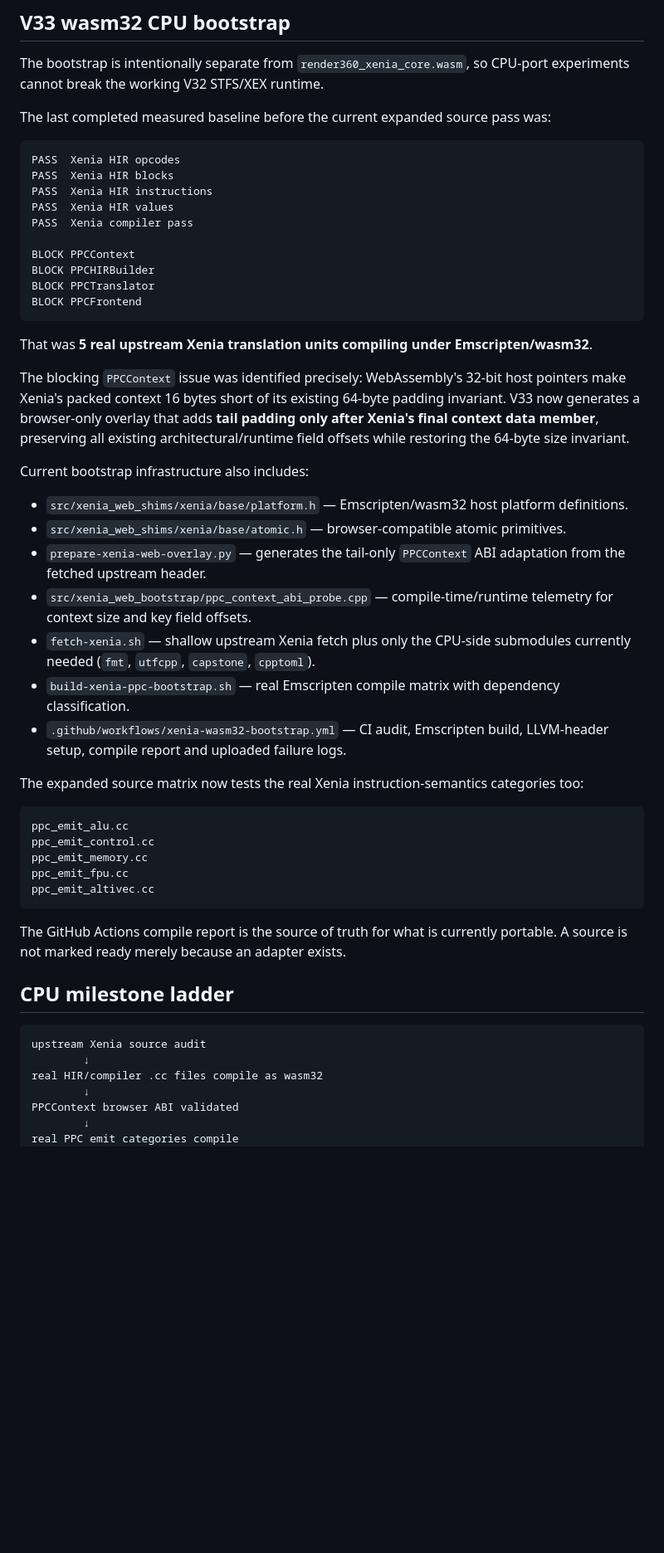
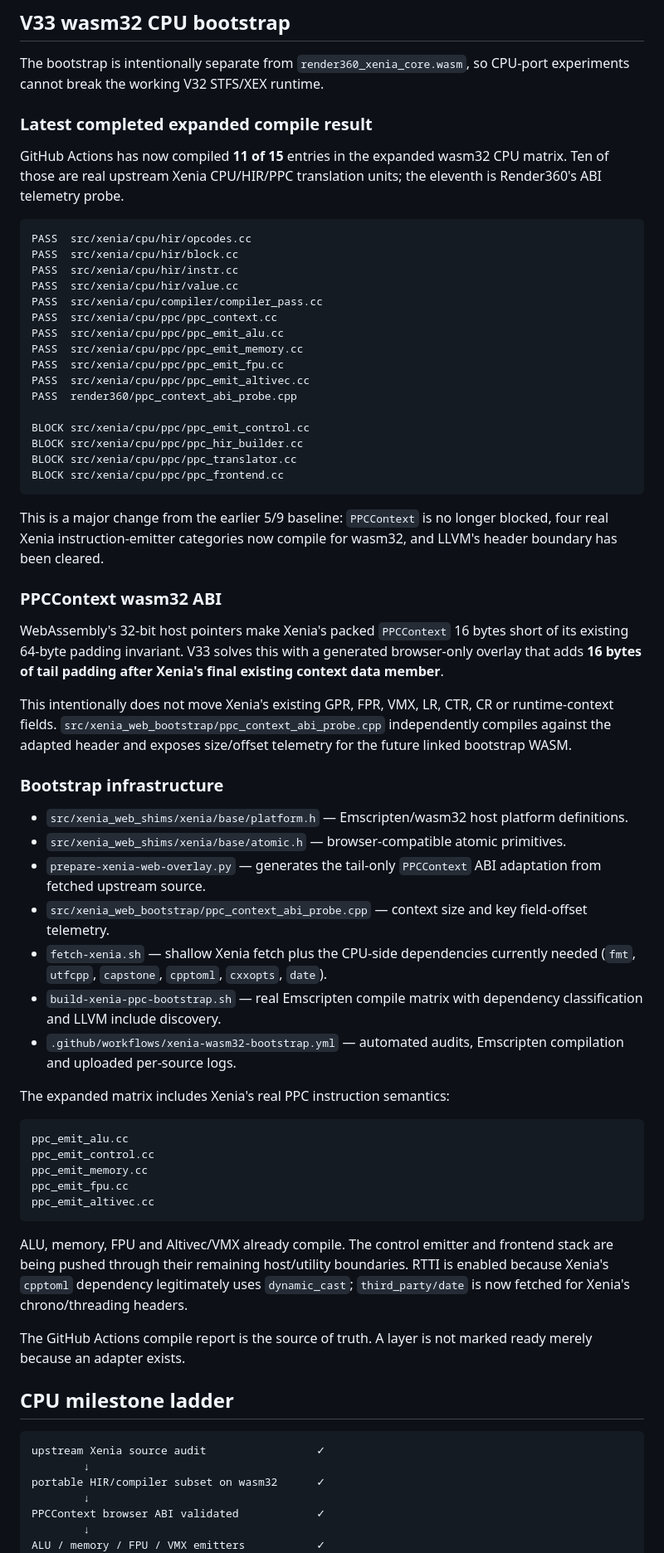
Before and after one commit to matthewcodergamer/Render360, a Markdown page: README.md, the part around one of its changes. Shown at 83% size. Drawn GitHub-style; blank space fills up the shorter version.

Commit message:
Update README with measured 11 of 15 wasm32 CPU result

````diff
--- a/README.md
+++ b/README.md
@@ -44,36 +44,48 @@ No fake framebuffer, fake boot success, fake guest FPS, fake shader translation,
 
 The bootstrap is intentionally separate from `render360_xenia_core.wasm`, so CPU-port experiments cannot break the working V32 STFS/XEX runtime.
 
-The last completed measured baseline before the current expanded source pass was:
+### Latest completed expanded compile result
+
+GitHub Actions has now compiled **11 of 15** entries in the expanded wasm32 CPU matrix. Ten of those are real upstream Xenia CPU/HIR/PPC translation units; the eleventh is Render360's ABI telemetry probe.
 
 ```text
-PASS  Xenia HIR opcodes
-PASS  Xenia HIR blocks
-PASS  Xenia HIR instructions
-PASS  Xenia HIR values
-PASS  Xenia compiler pass
+PASS  src/xenia/cpu/hir/opcodes.cc
+PASS  src/xenia/cpu/hir/block.cc
+PASS  src/xenia/cpu/hir/instr.cc
+PASS  src/xenia/cpu/hir/value.cc
+PASS  src/xenia/cpu/compiler/compiler_pass.cc
+PASS  src/xenia/cpu/ppc/ppc_context.cc
+PASS  src/xenia/cpu/ppc/ppc_emit_alu.cc
+PASS  src/xenia/cpu/ppc/ppc_emit_memory.cc
+PASS  src/xenia/cpu/ppc/ppc_emit_fpu.cc
+PASS  src/xenia/cpu/ppc/ppc_emit_altivec.cc
+PASS  render360/ppc_context_abi_probe.cpp
 
-BLOCK PPCContext
-BLOCK PPCHIRBuilder
-BLOCK PPCTranslator
-BLOCK PPCFrontend
+BLOCK src/xenia/cpu/ppc/ppc_emit_control.cc
+BLOCK src/xenia/cpu/ppc/ppc_hir_builder.cc
+BLOCK src/xenia/cpu/ppc/ppc_translator.cc
+BLOCK src/xenia/cpu/ppc/ppc_frontend.cc
 ```
 
-That was **5 real upstream Xenia translation units compiling under Emscripten/wasm32**.
+This is a major change from the earlier 5/9 baseline: `PPCContext` is no longer blocked, four real Xenia instruction-emitter categories now compile for wasm32, and LLVM's header boundary has been cleared.
 
-The blocking `PPCContext` issue was identified precisely: WebAssembly's 32-bit host pointers make Xenia's packed context 16 bytes short of its existing 64-byte padding invariant. V33 now generates a browser-only overlay that adds **tail padding only after Xenia's final context data member**, preserving all existing architectural/runtime field offsets while restoring the 64-byte size invariant.
+### PPCContext wasm32 ABI
 
-Current bootstrap infrastructure also includes:
+WebAssembly's 32-bit host pointers make Xenia's packed `PPCContext` 16 bytes short of its existing 64-byte padding invariant. V33 solves this with a generated browser-only overlay that adds **16 bytes of tail padding after Xenia's final existing context data member**.
+
+This intentionally does not move Xenia's existing GPR, FPR, VMX, LR, CTR, CR or runtime-context fields. `src/xenia_web_bootstrap/ppc_context_abi_probe.cpp` independently compiles against the adapted header and exposes size/offset telemetry for the future linked bootstrap WASM.
+
+### Bootstrap infrastructure
 
 - `src/xenia_web_shims/xenia/base/platform.h` — Emscripten/wasm32 host platform definitions.
 - `src/xenia_web_shims/xenia/base/atomic.h` — browser-compatible atomic primitives.
-- `prepare-xenia-web-overlay.py` — generates the tail-only `PPCContext` ABI adaptation from the fetched upstream header.
-- `src/xenia_web_bootstrap/ppc_context_abi_probe.cpp` — compile-time/runtime telemetry for context size and key field offsets.
-- `fetch-xenia.sh` — shallow upstream Xenia fetch plus only the CPU-side submodules currently needed (`fmt`, `utfcpp`, `capstone`, `cpptoml`).
-- `build-xenia-ppc-bootstrap.sh` — real Emscripten compile matrix with dependency classification.
-- `.github/workflows/xenia-wasm32-bootstrap.yml` — CI audit, Emscripten build, LLVM-header setup, compile report and uploaded failure logs.
+- `prepare-xenia-web-overlay.py` — generates the tail-only `PPCContext` ABI adaptation from fetched upstream source.
+- `src/xenia_web_bootstrap/ppc_context_abi_probe.cpp` — context size and key field-offset telemetry.
+- `fetch-xenia.sh` — shallow Xenia fetch plus the CPU-side dependencies currently needed (`fmt`, `utfcpp`, `capstone`, `cpptoml`, `cxxopts`, `date`).
+- `build-xenia-ppc-bootstrap.sh` — real Emscripten compile matrix with dependency classification and LLVM include discovery.
+- `.github/workflows/xenia-wasm32-bootstrap.yml` — automated audits, Emscripten compilation and uploaded per-source logs.
 
-The expanded source matrix now tests the real Xenia instruction-semantics categories too:
+The expanded matrix includes Xenia's real PPC instruction semantics:
 
 ```text
 ppc_emit_alu.cc
@@ -83,16 +95,18 @@ ppc_emit_fpu.cc
 ppc_emit_altivec.cc
 ```
 
-The GitHub Actions compile report is the source of truth for what is currently portable. A source is not marked ready merely because an adapter exists.
+ALU, memory, FPU and Altivec/VMX already compile. The control emitter and frontend stack are being pushed through their remaining host/utility boundaries. RTTI is enabled because Xenia's `cpptoml` dependency legitimately uses `dynamic_cast`; `third_party/date` is now fetched for Xenia's chrono/threading headers.
+
+The GitHub Actions compile report is the source of truth. A layer is not marked ready merely because an adapter exists.
 
 ## CPU milestone ladder
 
 ```text
-upstream Xenia source audit
+upstream Xenia source audit                 ✓
         ↓
-real HIR/compiler .cc files compile as wasm32
+portable HIR/compiler subset on wasm32      ✓
         ↓
-PPCContext browser ABI validated
+PPCContext browser ABI validated            ✓
         ↓
-real PPC emit categories compile
+ALU / memory / FPU / VMX emitters           ✓
         ↓
````
Also changed, not shown: other parts of README.md (+3 -1 lines).
